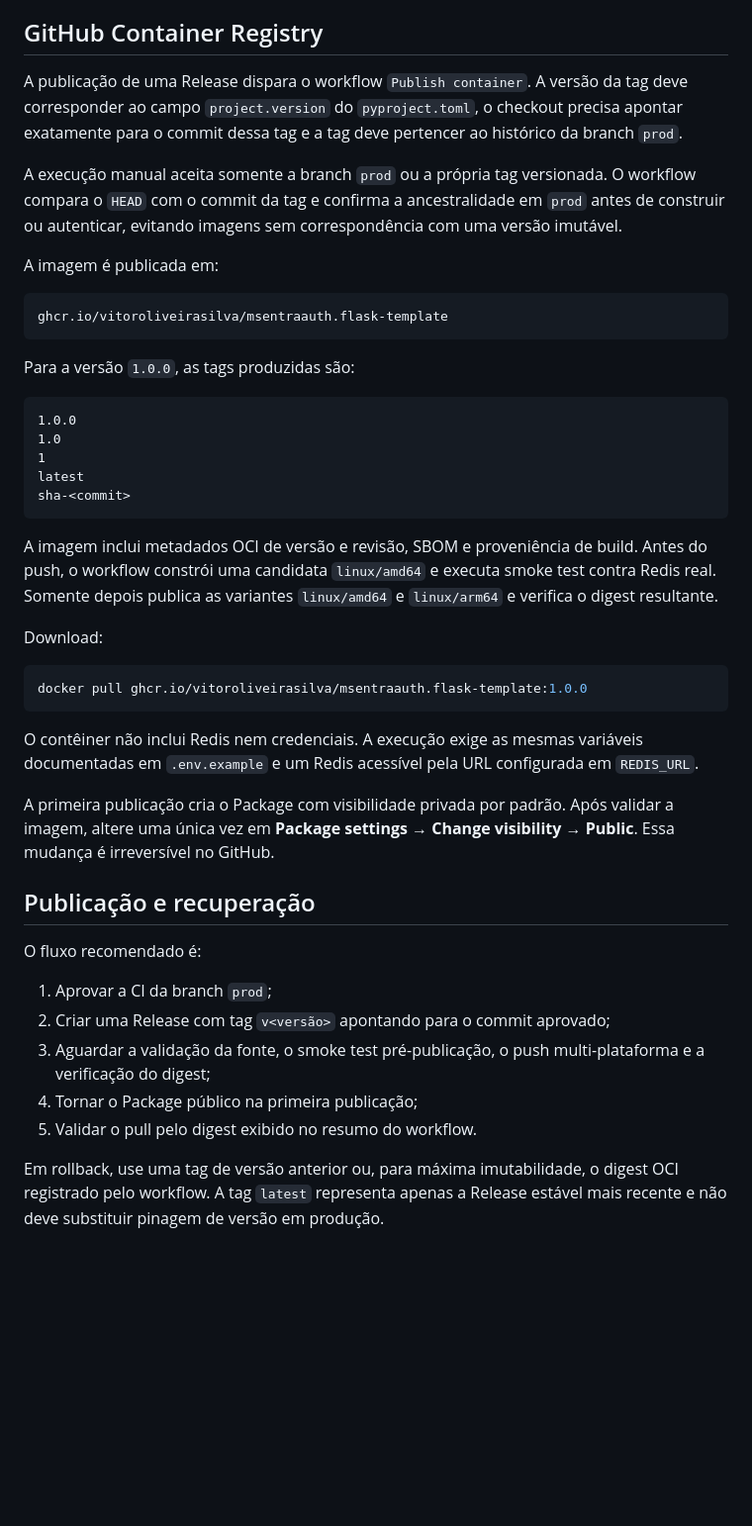
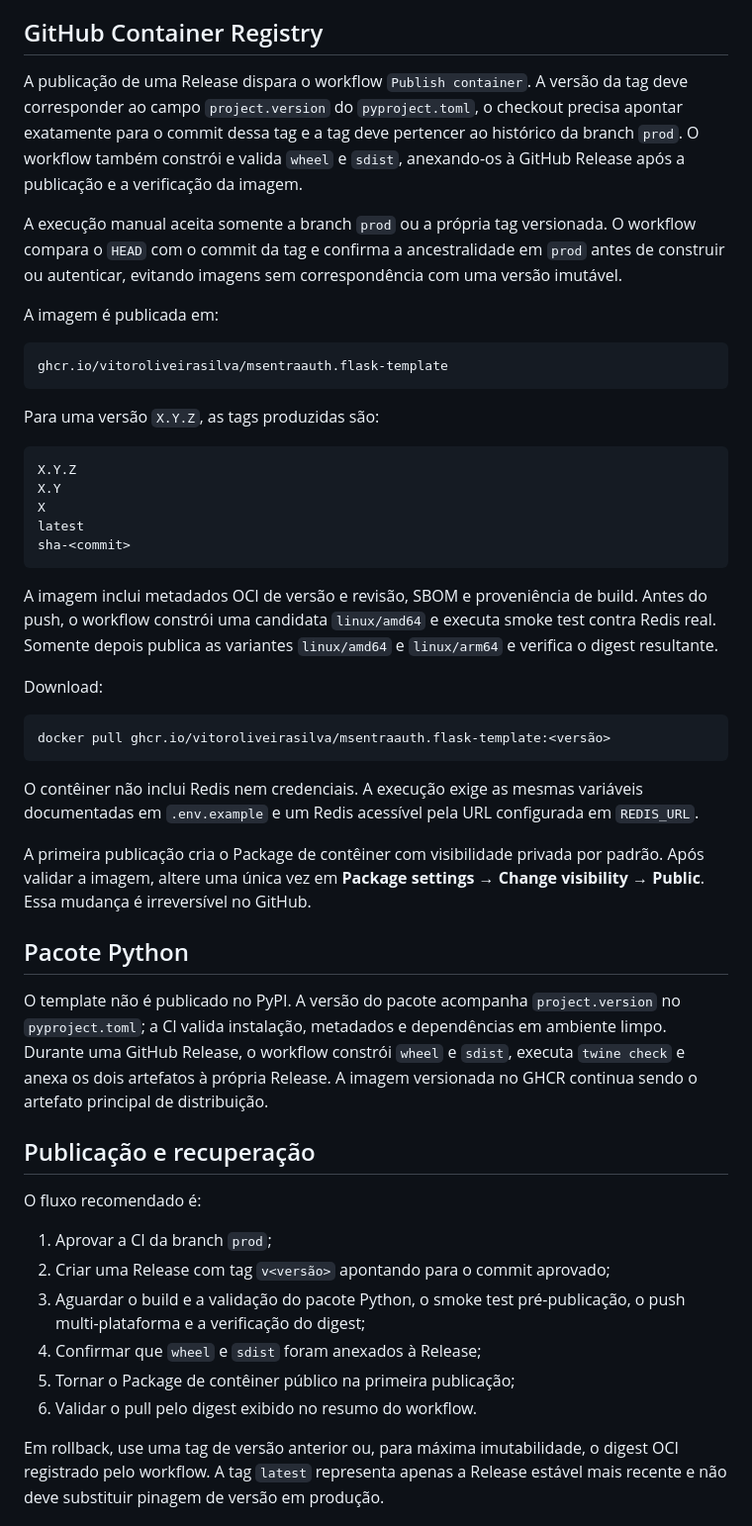
Before and after one commit to vitoroliveirasilva/msentraauth.flask-template, a Markdown page: docs/11_DEPLOY_E_OPERACAO.md, the part around the change. Shown at 99% size. Drawn GitHub-style; blank space fills up the shorter version.

Commit message:
DOCS - Atualiza fluxo de publicação 1.0.1

````diff
--- a/docs/11_DEPLOY_E_OPERACAO.md
+++ b/docs/11_DEPLOY_E_OPERACAO.md
@@ -22,7 +22,7 @@ As variáveis numéricas do Gunicorn são validadas na inicialização. Valores
 
 ## GitHub Container Registry
 
-A publicação de uma Release dispara o workflow `Publish container`. A versão da tag deve corresponder ao campo `project.version` do `pyproject.toml`, o checkout precisa apontar exatamente para o commit dessa tag e a tag deve pertencer ao histórico da branch `prod`.
+A publicação de uma Release dispara o workflow `Publish container`. A versão da tag deve corresponder ao campo `project.version` do `pyproject.toml`, o checkout precisa apontar exatamente para o commit dessa tag e a tag deve pertencer ao histórico da branch `prod`. O workflow também constrói e valida `wheel` e `sdist`, anexando-os à GitHub Release após a publicação e a verificação da imagem.
 
 A execução manual aceita somente a branch `prod` ou a própria tag versionada. O workflow compara o `HEAD` com o commit da tag e confirma a ancestralidade em `prod` antes de construir ou autenticar, evitando imagens sem correspondência com uma versão imutável.
 
@@ -32,12 +32,12 @@ A imagem é publicada em:
 ghcr.io/vitoroliveirasilva/msentraauth.flask-template
 ```
 
-Para a versão `1.0.0`, as tags produzidas são:
+Para uma versão `X.Y.Z`, as tags produzidas são:
 
 ```text
-1.0.0
-1.0
-1
+X.Y.Z
+X.Y
+X
 latest
 sha-<commit>
 ```
@@ -47,12 +47,16 @@ A imagem inclui metadados OCI de versão e revisão, SBOM e proveniência de bui
 Download:
 
 ```bash
-docker pull ghcr.io/vitoroliveirasilva/msentraauth.flask-template:1.0.0
+docker pull ghcr.io/vitoroliveirasilva/msentraauth.flask-template:<versão>
 ```
 
 O contêiner não inclui Redis nem credenciais. A execução exige as mesmas variáveis documentadas em `.env.example` e um Redis acessível pela URL configurada em `REDIS_URL`.
 
-A primeira publicação cria o Package com visibilidade privada por padrão. Após validar a imagem, altere uma única vez em **Package settings → Change visibility → Public**. Essa mudança é irreversível no GitHub.
+A primeira publicação cria o Package de contêiner com visibilidade privada por padrão. Após validar a imagem, altere uma única vez em **Package settings → Change visibility → Public**. Essa mudança é irreversível no GitHub.
+
+## Pacote Python
+
+O template não é publicado no PyPI. A versão do pacote acompanha `project.version` no `pyproject.toml`; a CI valida instalação, metadados e dependências em ambiente limpo. Durante uma GitHub Release, o workflow constrói `wheel` e `sdist`, executa `twine check` e anexa os dois artefatos à própria Release. A imagem versionada no GHCR continua sendo o artefato principal de distribuição.
 
 ## Publicação e recuperação
 
@@ -60,9 +64,10 @@ O fluxo recomendado é:
 
 1. Aprovar a CI da branch `prod`;
 2. Criar uma Release com tag `v<versão>` apontando para o commit aprovado;
-3. Aguardar a validação da fonte, o smoke test pré-publicação, o push multi-plataforma e a verificação do digest;
-4. Tornar o Package público na primeira publicação;
-5. Validar o pull pelo digest exibido no resumo do workflow.
+3. Aguardar o build e a validação do pacote Python, o smoke test pré-publicação, o push multi-plataforma e a verificação do digest;
+4. Confirmar que `wheel` e `sdist` foram anexados à Release;
+5. Tornar o Package de contêiner público na primeira publicação;
+6. Validar o pull pelo digest exibido no resumo do workflow.
 
 Em rollback, use uma tag de versão anterior ou, para máxima imutabilidade, o digest OCI registrado pelo workflow. A tag `latest` representa apenas a Release estável mais recente e não deve substituir pinagem de versão em produção.
 
````
